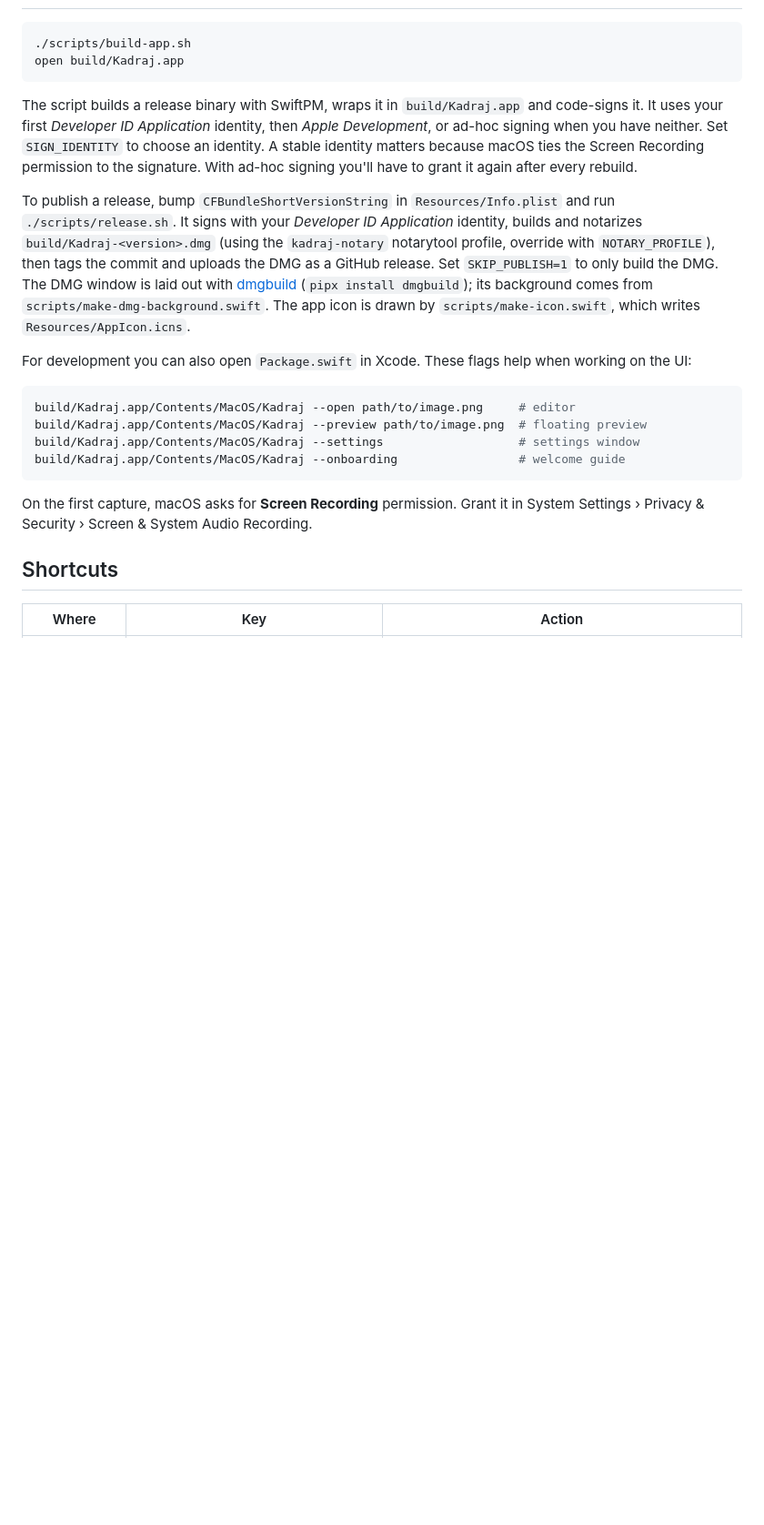
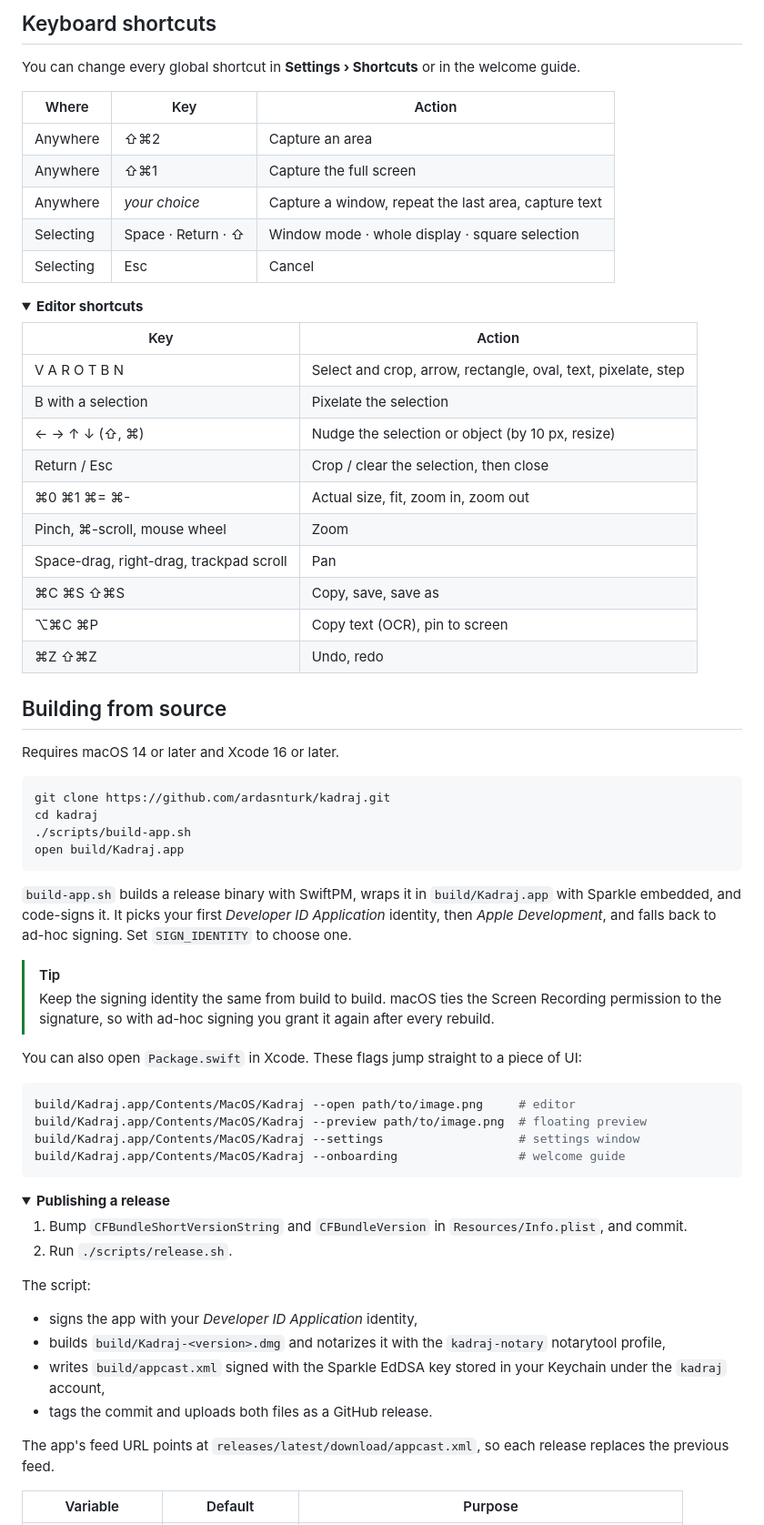
Before and after one commit to ardasnturk/kadraj, a Markdown page: README.md, the part around one of its changes. Shown at 91% size. Drawn GitHub-style; folded sections open; blank space fills up the shorter version.

````diff
--- a/README.md
+++ b/README.md
@@ -26,14 +69,50 @@ A fast, native, open-source screenshot tool for macOS. Capture an area, a window
+## Keyboard shortcuts
+
+You can change every global shortcut in **Settings › Shortcuts** or in the welcome guide.
+
+| Where | Key | Action |
+|---|---|---|
+| Anywhere | ⇧⌘2 | Capture an area |
+| Anywhere | ⇧⌘1 | Capture the full screen |
+| Anywhere | *your choice* | Capture a window, repeat the last area, capture text |
+| Selecting | Space · Return · ⇧ | Window mode · whole display · square selection |
+| Selecting | Esc | Cancel |
+
+<details>
+<summary><b>Editor shortcuts</b></summary>
+
+| Key | Action |
+|---|---|
+| V A R O T B N | Select and crop, arrow, rectangle, oval, text, pixelate, step |
+| B with a selection | Pixelate the selection |
+| ← → ↑ ↓ (⇧, ⌘) | Nudge the selection or object (by 10 px, resize) |
+| Return / Esc | Crop / clear the selection, then close |
+| ⌘0 ⌘1 ⌘= ⌘- | Actual size, fit, zoom in, zoom out |
+| Pinch, ⌘-scroll, mouse wheel | Zoom |
+| Space-drag, right-drag, trackpad scroll | Pan |
+| ⌘C ⌘S ⇧⌘S | Copy, save, save as |
+| ⌥⌘C ⌘P | Copy text (OCR), pin to screen |
+| ⌘Z ⇧⌘Z | Undo, redo |
+
+</details>
+
+## Building from source
+
+Requires macOS 14 or later and Xcode 16 or later.
 
 ```bash
+git clone https://github.com/ardasnturk/kadraj.git
+cd kadraj
 ./scripts/build-app.sh
 open build/Kadraj.app
 ```
 
-The script builds a release binary with SwiftPM, wraps it in `build/Kadraj.app` and code-signs it. It uses your first *Developer ID Application* identity, then *Apple Development*, or ad-hoc signing when you have neither. Set `SIGN_IDENTITY` to choose an identity. A stable identity matters because macOS ties the Screen Recording permission to the signature. With ad-hoc signing you'll have to grant it again after every rebuild.
+`build-app.sh` builds a release binary with SwiftPM, wraps it in `build/Kadraj.app` with Sparkle embedded, and code-signs it. It picks your first *Developer ID Application* identity, then *Apple Development*, and falls back to ad-hoc signing. Set `SIGN_IDENTITY` to choose one.
 
-To publish a release, bump `CFBundleShortVersionString` in `Resources/Info.plist` and run `./scripts/release.sh`. It signs with your *Developer ID Application* identity, builds and notarizes `build/Kadraj-<version>.dmg` (using the `kadraj-notary` notarytool profile, override with `NOTARY_PROFILE`), then tags the commit and uploads the DMG as a GitHub release. Set `SKIP_PUBLISH=1` to only build the DMG. The DMG window is laid out with [dmgbuild](https://github.com/dmgbuild/dmgbuild) (`pipx install dmgbuild`); its background comes from `scripts/make-dmg-background.swift`. The app icon is drawn by `scripts/make-icon.swift`, which writes `Resources/AppIcon.icns`.
+> [!TIP]
+> Keep the signing identity the same from build to build. macOS ties the Screen Recording permission to the signature, so with ad-hoc signing you grant it again after every rebuild.
 
-For development you can also open `Package.swift` in Xcode. These flags help when working on the UI:
+You can also open `Package.swift` in Xcode. These flags jump straight to a piece of UI:
 
 ```bash
 build/Kadraj.app/Contents/MacOS/Kadraj --open path/to/image.png     # editor
@@ -42,9 +121,19 @@ build/Kadraj.app/Contents/MacOS/Kadraj --settings                   # settings w
 build/Kadraj.app/Contents/MacOS/Kadraj --onboarding                 # welcome guide
 ```
 
-On the first capture, macOS asks for **Screen Recording** permission. Grant it in System Settings › Privacy & Security › Screen & System Audio Recording.
+<details>
+<summary><b>Publishing a release</b></summary>
 
-## Shortcuts
+1. Bump `CFBundleShortVersionString` and `CFBundleVersion` in `Resources/Info.plist`, and commit.
+2. Run `./scripts/release.sh`.
 
-| Where | Key | Action |
+The script:
+- signs the app with your *Developer ID Application* identity,
+- builds `build/Kadraj-<version>.dmg` and notarizes it with the `kadraj-notary` notarytool profile,
+- writes `build/appcast.xml` signed with the Sparkle EdDSA key stored in your Keychain under the `kadraj` account,
+- tags the commit and uploads both files as a GitHub release.
+
+The app's feed URL points at `releases/latest/download/appcast.xml`, so each release replaces the previous feed.
+
+| Variable | Default | Purpose |
 |---|---|---|
````
Also changed, not shown: other parts of README.md (+81 -42 lines), docs/images/welcome.png (added), 9 other files.
